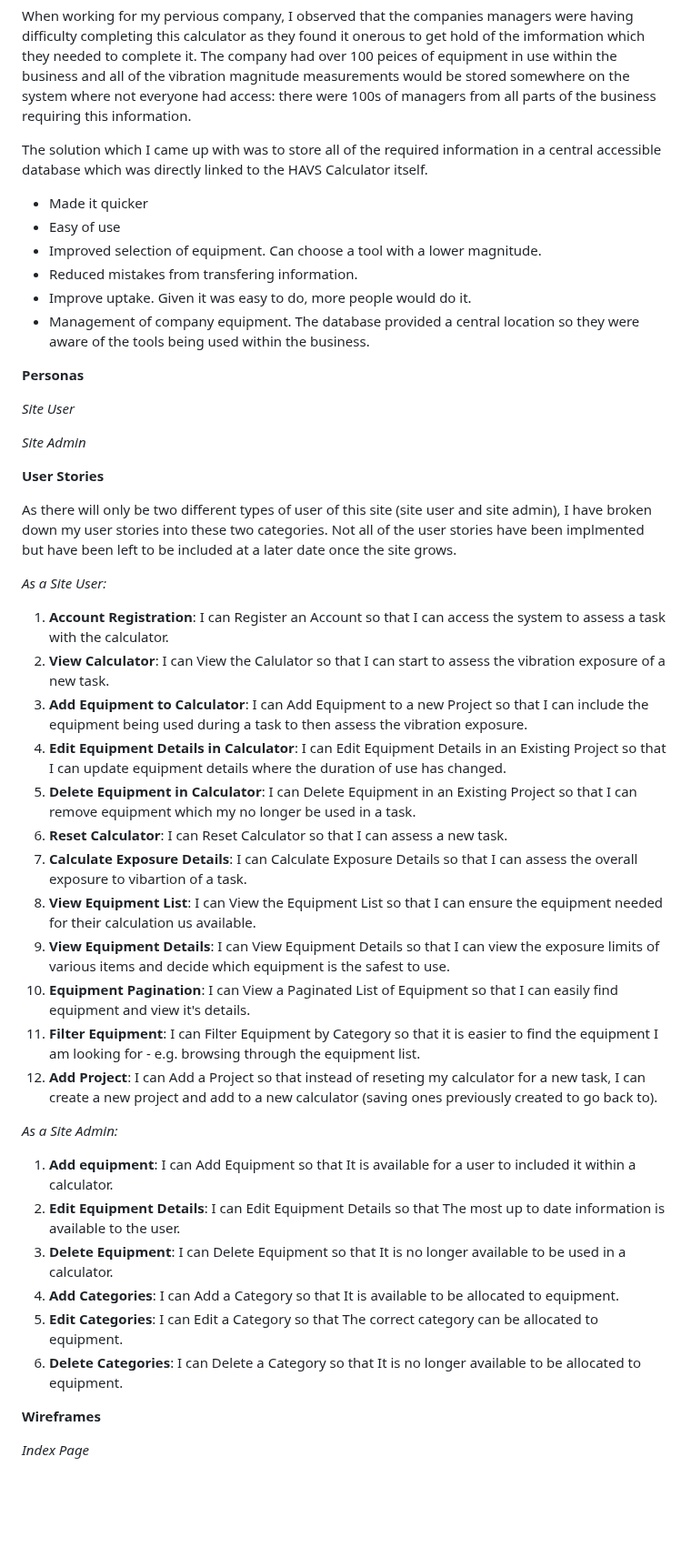
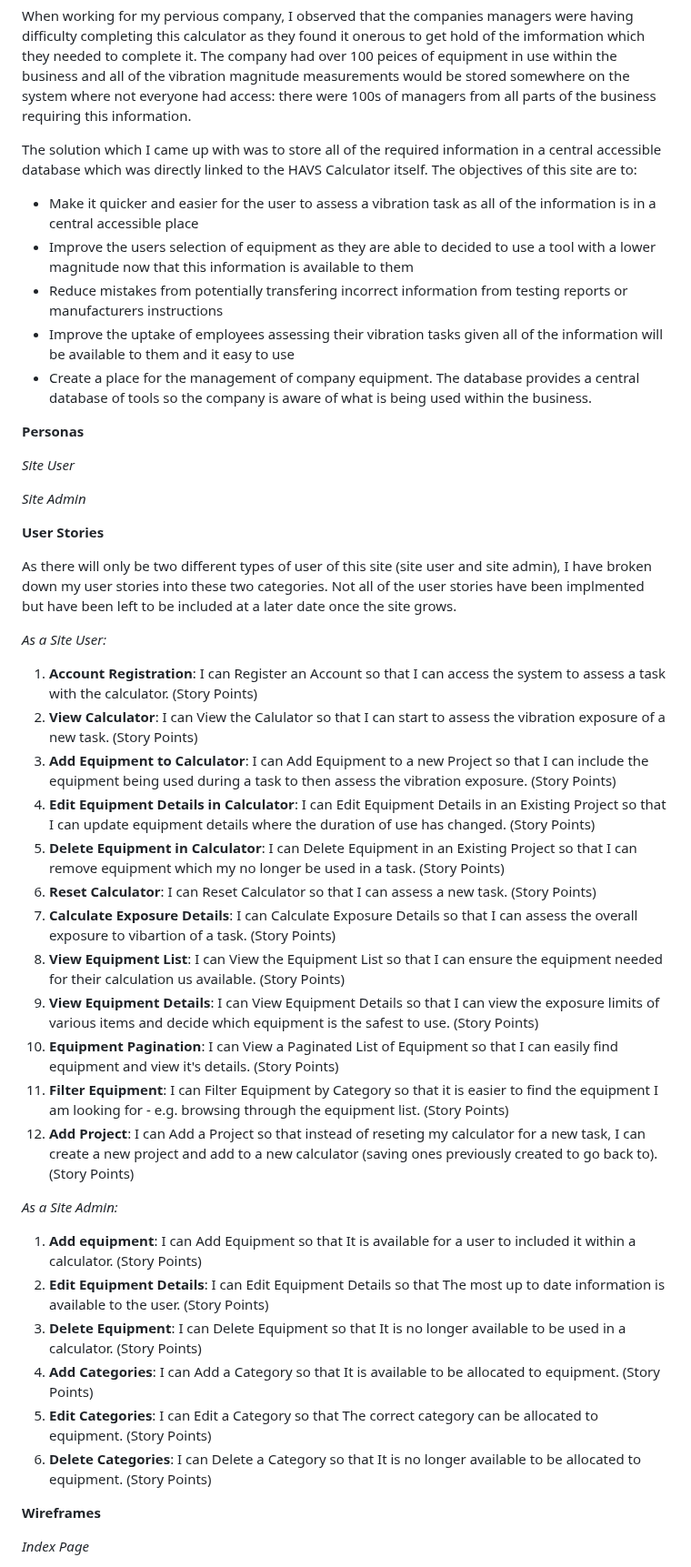
Before and after one commit to TuckerFaulk/HAVS-CALC-DB-PP4, a Markdown page: README.md, the part around the change. Shown at 91% size. Rendered like a GitHub page; blank space fills up the shorter version.

Commit message:
Add final details to site purpose of README

```diff
--- a/README.md
+++ b/README.md
@@ -44,16 +44,13 @@ The issue was in relation to Hand Arm Vibrations (HAVS). HAVS is a condition cau
 
 When working for my pervious company, I observed that the companies managers were having difficulty completing this calculator as they found it onerous to get hold of the imformation which they needed to complete it. The company had over 100 peices of equipment in use within the business and all of the vibration magnitude measurements would be stored somewhere on the system where not everyone had access: there were 100s of managers from all parts of the business requiring this information.
 
-The solution which I came up with was to store all of the required information in a central accessible database which was directly linked to the HAVS Calculator itself.
+The solution which I came up with was to store all of the required information in a central accessible database which was directly linked to the HAVS Calculator itself. The objectives of this site are to:
 
-<!-- TBC -->
-
-- Made it quicker
-- Easy of use
-- Improved selection of equipment. Can choose a tool with a lower magnitude.
-- Reduced mistakes from transfering information.
-- Improve uptake. Given it was easy to do, more people would do it.
-- Management of company equipment. The database provided a central location so they were aware of the tools being used within the business.
+- Make it quicker and easier for the user to assess a vibration task as all of the information is in a central accessible place
+- Improve the users selection of equipment as they are able to decided to use a tool with a lower magnitude now that this information is available to them
+- Reduce mistakes from potentially transfering incorrect information from testing reports or manufacturers instructions
+- Improve the uptake of employees assessing their vibration tasks given all of the information will be available to them and it easy to use
+- Create a place for the management of company equipment. The database provides a central database of tools so the company is aware of what is being used within the business.
 
 **Personas**
 
@@ -71,27 +68,27 @@ As there will only be two different types of user of this site (site user and si
 
 *As a Site User:*
 
-1. **Account Registration**: I can Register an Account so that I can access the system to assess a task with the calculator.
-2. **View Calculator**: I can View the Calulator so that I can start to assess the vibration exposure of a new task.
-3. **Add Equipment to Calculator**: I can Add Equipment to a new Project so that I can include the equipment being used during a task to then assess the vibration exposure.
-4. **Edit Equipment Details in Calculator**: I can Edit Equipment Details in an Existing Project so that I can update equipment details where the duration of use has changed.
-5. **Delete Equipment in Calculator**: I can Delete Equipment in an Existing Project so that I can remove equipment which my no longer be used in a task.
-6. **Reset Calculator**: I can Reset Calculator so that I can assess a new task.
-7. **Calculate Exposure Details**: I can Calculate Exposure Details so that I can assess the overall exposure to vibartion of a task.
-8. **View Equipment List**: I can View the Equipment List so that I can ensure the equipment needed for their calculation us available.
-9. **View Equipment Details**: I can View Equipment Details so that I can view the exposure limits of various items and decide which equipment is the safest to use.
-10. **Equipment Pagination**: I can View a Paginated List of Equipment so that I can easily find equipment and view it's details.
-11. **Filter Equipment**: I can Filter Equipment by Category so that it is easier to find the equipment I am looking for - e.g. browsing through the equipment list.
-12. **Add Project**: I can Add a Project so that instead of reseting my calculator for a new task, I can create a new project and add to a new calculator (saving ones previously created to go back to).
+1. **Account Registration**: I can Register an Account so that I can access the system to assess a task with the calculator. (Story Points)
+2. **View Calculator**: I can View the Calulator so that I can start to assess the vibration exposure of a new task. (Story Points)
+3. **Add Equipment to Calculator**: I can Add Equipment to a new Project so that I can include the equipment being used during a task to then assess the vibration exposure. (Story Points)
+4. **Edit Equipment Details in Calculator**: I can Edit Equipment Details in an Existing Project so that I can update equipment details where the duration of use has changed. (Story Points)
+5. **Delete Equipment in Calculator**: I can Delete Equipment in an Existing Project so that I can remove equipment which my no longer be used in a task. (Story Points)
+6. **Reset Calculator**: I can Reset Calculator so that I can assess a new task. (Story Points)
+7. **Calculate Exposure Details**: I can Calculate Exposure Details so that I can assess the overall exposure to vibartion of a task. (Story Points)
+8. **View Equipment List**: I can View the Equipment List so that I can ensure the equipment needed for their calculation us available. (Story Points)
+9. **View Equipment Details**: I can View Equipment Details so that I can view the exposure limits of various items and decide which equipment is the safest to use. (Story Points)
+10. **Equipment Pagination**: I can View a Paginated List of Equipment so that I can easily find equipment and view it's details. (Story Points)
+11. **Filter Equipment**: I can Filter Equipment by Category so that it is easier to find the equipment I am looking for - e.g. browsing through the equipment list. (Story Points)
+12. **Add Project**: I can Add a Project so that instead of reseting my calculator for a new task, I can create a new project and add to a new calculator (saving ones previously created to go back to). (Story Points)
 
 *As a Site Admin:*
 
-1. **Add equipment**: I can Add Equipment so that It is available for a user to included it within a calculator.
-2. **Edit Equipment Details**: I can Edit Equipment Details so that The most up to date information is available to the user.
-3. **Delete Equipment**: I can Delete Equipment so that It is no longer available to be used in a calculator.
-4. **Add Categories**: I can Add a Category so that It is available to be allocated to equipment.
-5. **Edit Categories**: I can Edit a Category so that The correct category can be allocated to equipment.
-6. **Delete Categories**: I can Delete a Category so that It is no longer available to be allocated to equipment.
+1. **Add equipment**: I can Add Equipment so that It is available for a user to included it within a calculator. (Story Points)
+2. **Edit Equipment Details**: I can Edit Equipment Details so that The most up to date information is available to the user. (Story Points)
+3. **Delete Equipment**: I can Delete Equipment so that It is no longer available to be used in a calculator. (Story Points)
+4. **Add Categories**: I can Add a Category so that It is available to be allocated to equipment. (Story Points)
+5. **Edit Categories**: I can Edit a Category so that The correct category can be allocated to equipment. (Story Points)
+6. **Delete Categories**: I can Delete a Category so that It is no longer available to be allocated to equipment. (Story Points)
 
 **Wireframes**
 
```
